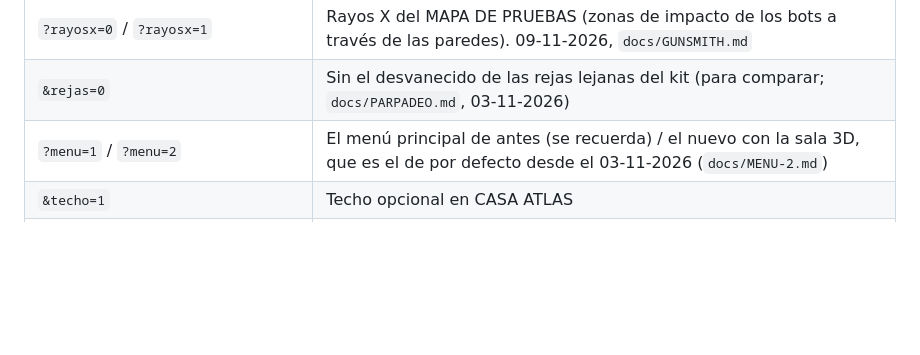
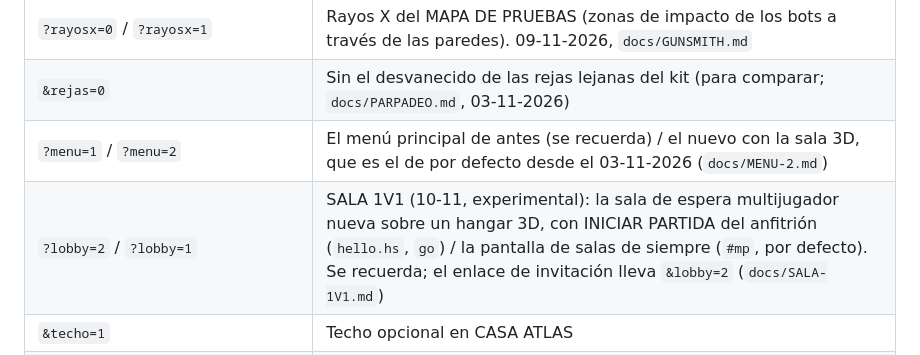
Before and after one commit to Hamza189/SNIPER-1VS1, a Markdown page: docs/claude-code/SNIPER_DUEL_TECHNICAL_ARCHITECTURE.md, the part around the change. Rendered like a GitHub page; blank space fills up the shorter version.

```diff
--- a/docs/claude-code/SNIPER_DUEL_TECHNICAL_ARCHITECTURE.md
+++ b/docs/claude-code/SNIPER_DUEL_TECHNICAL_ARCHITECTURE.md
@@ -147,6 +147,7 @@ reconciliación, interpolación del rival 110 ms, ping) · `vmrig.js` (materiale
 | `?rayosx=0` / `?rayosx=1` | Rayos X del MAPA DE PRUEBAS (zonas de impacto de los bots a través de las paredes). 09-11-2026, `docs/GUNSMITH.md` |
 | `&rejas=0` | Sin el desvanecido de las rejas lejanas del kit (para comparar; `docs/PARPADEO.md`, 03-11-2026) |
 | `?menu=1` / `?menu=2` | El menú principal de antes (se recuerda) / el nuevo con la sala 3D, que es el de por defecto desde el 03-11-2026 (`docs/MENU-2.md`) |
+| `?lobby=2` / `?lobby=1` | SALA 1V1 (10-11, experimental): la sala de espera multijugador nueva sobre un hangar 3D, con INICIAR PARTIDA del anfitrión (`hello.hs`, `go`) / la pantalla de salas de siempre (`#mp`, por defecto). Se recuerda; el enlace de invitación lleva `&lobby=2` (`docs/SALA-1V1.md`) |
 | `&techo=1` | Techo opcional en CASA ATLAS |
 | `?pj=2` | Personaje 3D (rev. 03, `client/soldier2.js`, `assets/personaje/`) en bots y rival online en vez de la figura de cajas; solo aspecto. Sus transiciones (GF-2, 31-10) se miden con `node tools/anim-sheet.js [op4\|op2\|op3\|v2]` |
 | (28-10) por defecto | Sin bandera = `?pj=pro` + `?hud=2`; personaje SOLDADO (el de `?pj=2`) elegible y el de por defecto. Volver a lo anterior: `?pj=0` (cajas) y `?hud=1` (HUD anterior) |
```
Also changed, not shown: docs/SALA-1V1.md (added, +97 -0 lines), docs/claude-code/SNIPER_DUEL_DECISIONS_LOG.md (+32 -9 lines), docs/sala1v1/movil-1-sala-dos-listos.png (added), docs/sala1v1/movil-2-revancha.png (added), docs/sala1v1/pc-1-inicio.png (added), docs/sala1v1/pc-2-sala-sola.png (added), docs/sala1v1/pc-3-sala-dos-listos.png (added).
